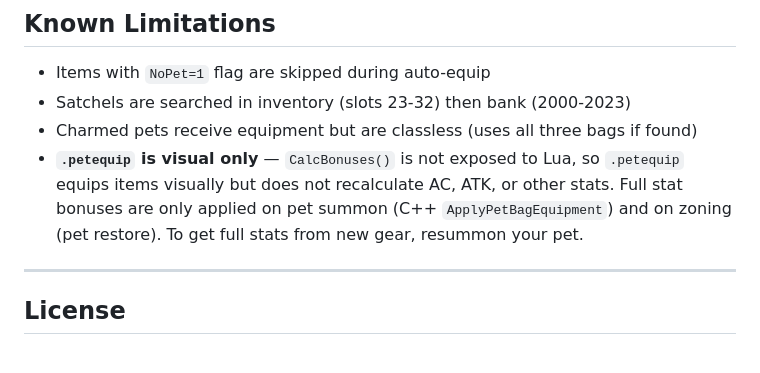
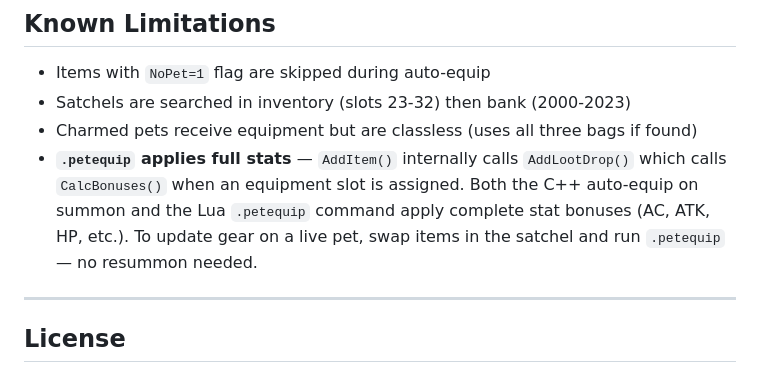
Before and after one commit to pocky2/pocky2.github.io, a Markdown page: pet-satchel-system.md, the part around the change. Rendered like a GitHub page.

Commit message:
Fix: .petequip applies full stats (AddLootDrop calls CalcBonuses), not visual-only

```diff
--- a/pet-satchel-system.md
+++ b/pet-satchel-system.md
@@ -483,7 +483,7 @@ The SQL for satchel items can be run at any time — use `#reloadstatic` in-game
 - Items with `NoPet=1` flag are skipped during auto-equip
 - Satchels are searched in inventory (slots 23-32) then bank (2000-2023)
 - Charmed pets receive equipment but are classless (uses all three bags if found)
-- **`.petequip` is visual only** — `CalcBonuses()` is not exposed to Lua, so `.petequip` equips items visually but does not recalculate AC, ATK, or other stats. Full stat bonuses are only applied on pet summon (C++ `ApplyPetBagEquipment`) and on zoning (pet restore). To get full stats from new gear, resummon your pet.
+- **`.petequip` applies full stats** — `AddItem()` internally calls `AddLootDrop()` which calls `CalcBonuses()` when an equipment slot is assigned. Both the C++ auto-equip on summon and the Lua `.petequip` command apply complete stat bonuses (AC, ATK, HP, etc.). To update gear on a live pet, swap items in the satchel and run `.petequip` — no resummon needed.
 
 ---
 
```
